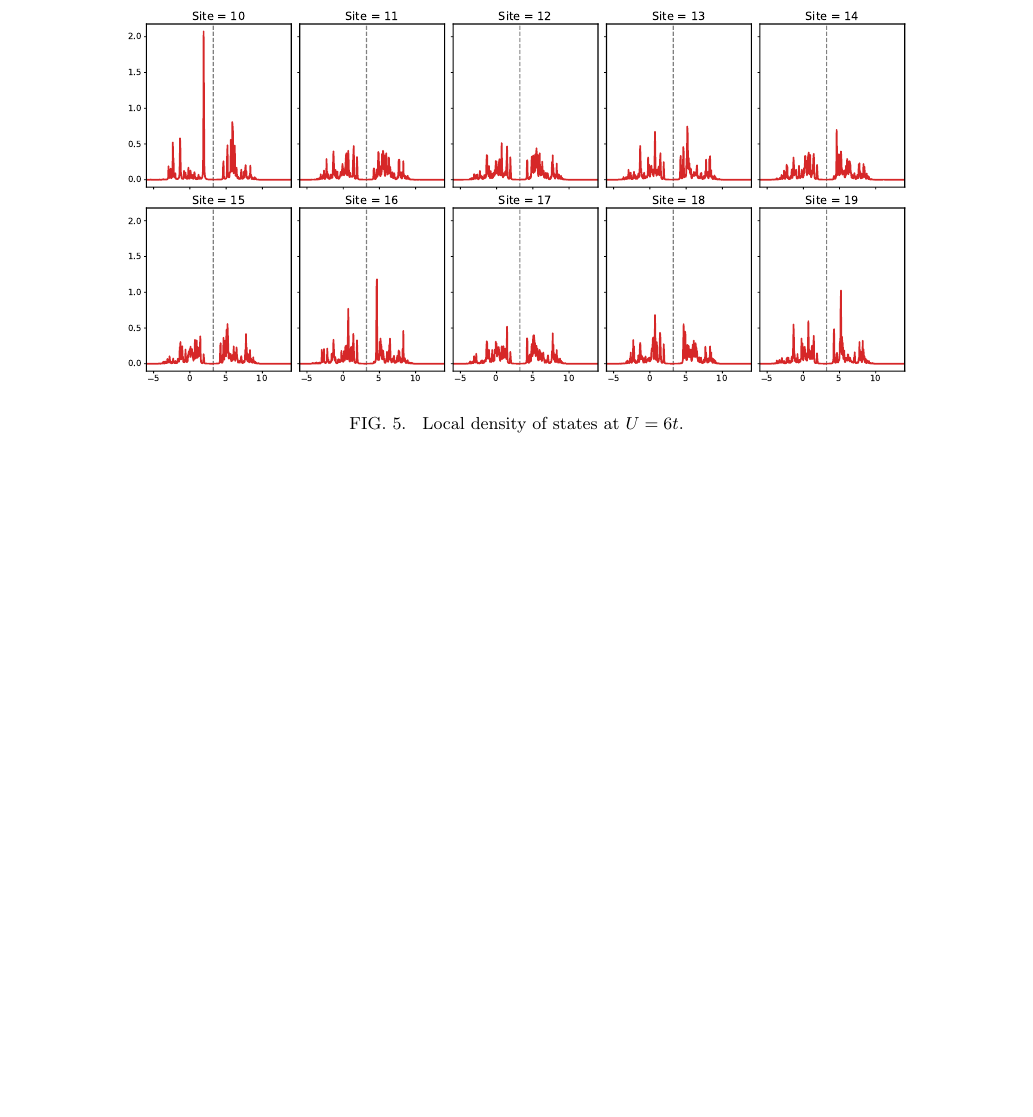
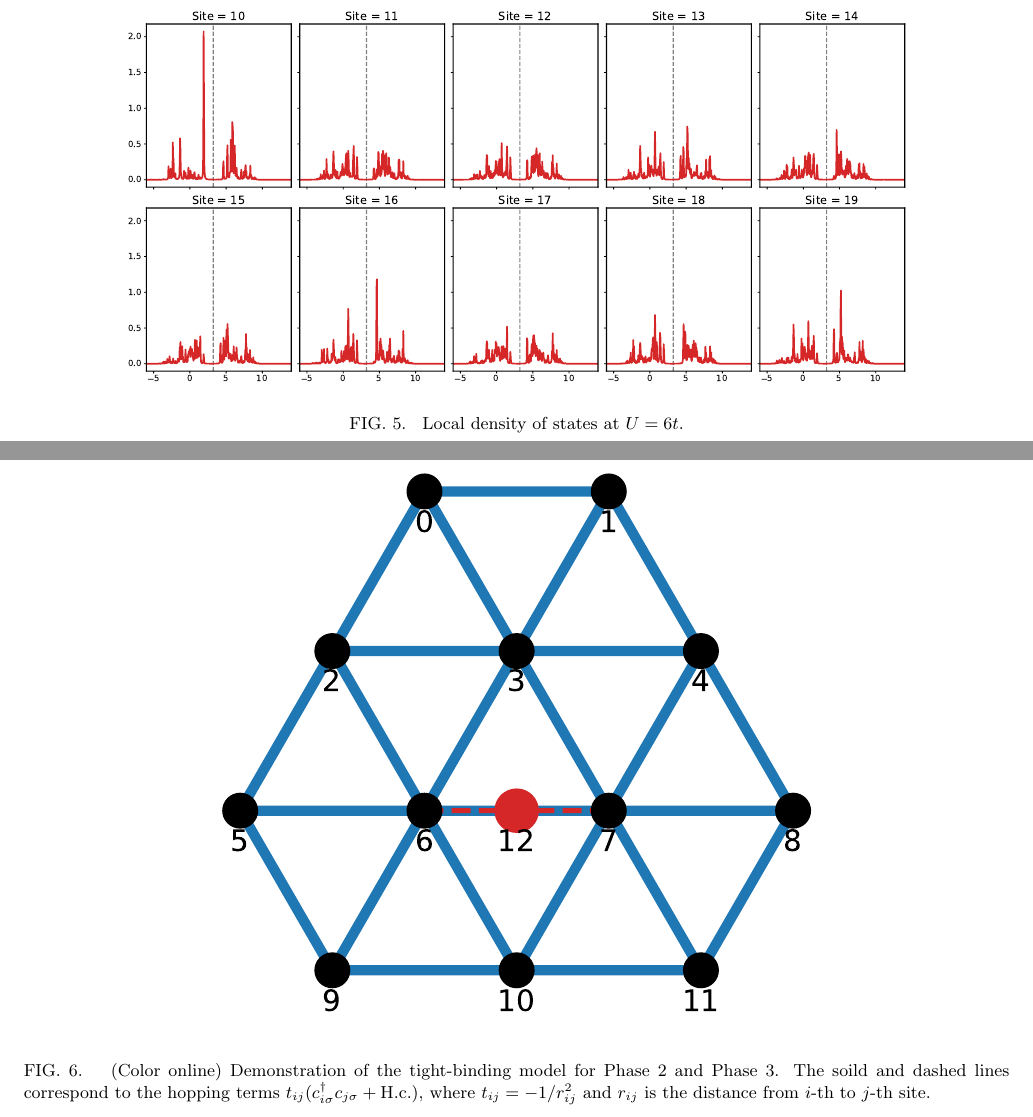
Before and after one commit to wangshiphys/SnSi, a LaTeX paper (TheoreticalFormalism/TheoreticalFormalism.tex): part of page 6 of 6 before the commit and two parts of pages 6 and 7 of 8 after it, the two joined at a grey line, cut so that both start at the same text, the shorter picture padded with empty space. The pictures show the PDF file TheoreticalFormalism/TheoreticalFormalism.pdf that the author committed with the source.

Commit message:
2021-03-04 14:28:40

```diff
--- a/TheoreticalFormalism/TheoreticalFormalism.tex
+++ b/TheoreticalFormalism/TheoreticalFormalism.tex
@@ -52,6 +53,21 @@ For $(\sqrt{133} \times 4\sqrt{3})$ and $(13 \times 13)$ surfaces (referred to a
     \includegraphics[width=0.8\columnwidth]{CPTForPhase1LDOS0.pdf}
     \includegraphics[width=0.8\columnwidth]{CPTForPhase1LDOS1.pdf}
     \caption{\label{fig:CPTForPhase1LDOS} Local density of states at $U = 6t$.}
+\end{figure}
+
+\begin{figure}[p]
+    \includegraphics[width=0.8\columnwidth]{ModelForPhase2andPhase3.pdf}
+    \caption{\label{fig:ModelForPhase2andPhase3} (Color online) Demonstration of the tight-binding model for Phase 2 and Phase 3. The soild and dashed lines correspond to the hopping terms $t_{ij} (c_{i\sigma}^{\dagger} c_{j\sigma} + \text{H.c.})$, where $t_{ij} = -1/r_{ij}^{2}$ and $r_{ij}$ is the distance from $i$-th to $j$-th site.}
+\end{figure}
+
+\begin{figure}[p]
+    \includegraphics[width=0.8\columnwidth]{CPTForPhase2andPhase3.pdf}
+    \caption{\label{fig:CPTForPhase2andPhase3} (Color online) The evolution of averaged DOS with Hubbard-$U$.}
+\end{figure}
+
+\begin{figure}
+    \includegraphics[width=0.8\columnwidth]{CPTForPhase2andPhase3Random.pdf}
+    \caption{\label{fig:CPTForPhase2andPhase3Random} (Color Online) DOS at $U = 6t$ with random hopping amplitude.}
 \end{figure}
 
 \appendix
```
Also changed, not shown: TheoreticalFormalism/CPTForPhase2andPhase3.pdf (added), TheoreticalFormalism/CPTForPhase2andPhase3Random.pdf (added), TheoreticalFormalism/ModelForPhase2andPhase3.pdf (added), TheoreticalFormalism/TheoreticalFormalism.pdf, TheoreticalFormalism/TheoreticalFormalism.tex (3 more changed lines).
